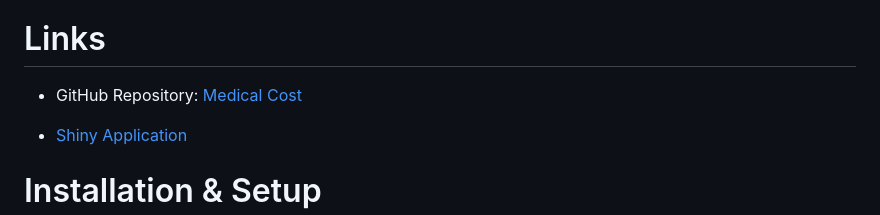
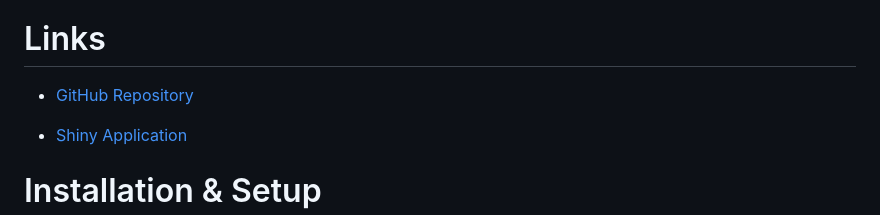
Before and after one commit to 24W-DGPH/GPH-Mehrana-ziari, a Markdown page: README.md, the part around the change. Drawn GitHub-style.

```diff
--- a/README.md
+++ b/README.md
@@ -43,7 +43,7 @@ These insights provide actionable and valuable information for healthcare policy
 - **dplyr**: A package for data manipulation and cleaning.
 
 # Links
-- GitHub Repository: [Medical Cost](https://github.com/Mehrana-Ziari/Medical-Cost)
+- [GitHub Repository](https://github.com/Mehrana-Ziari/Medical-Cost)
 
 - [Shiny Application](https://fatemehziari.shinyapps.io/med_cost/)
 
```
